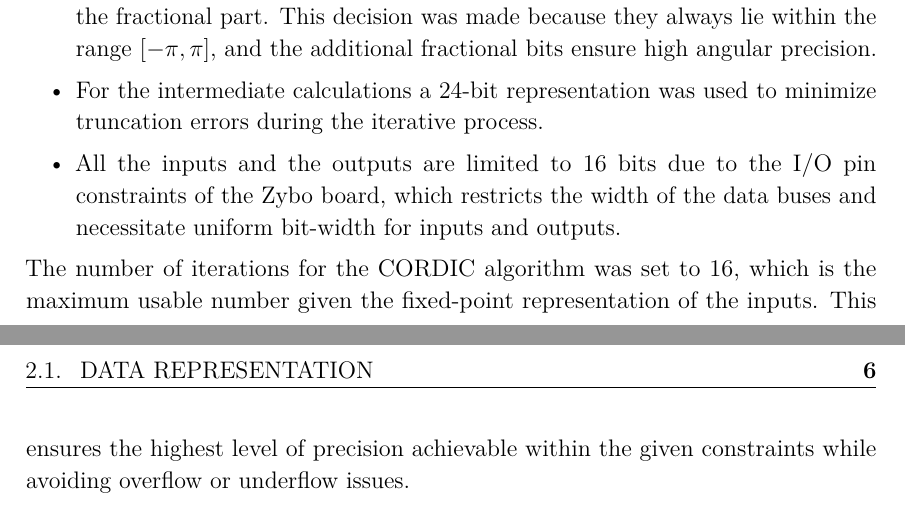
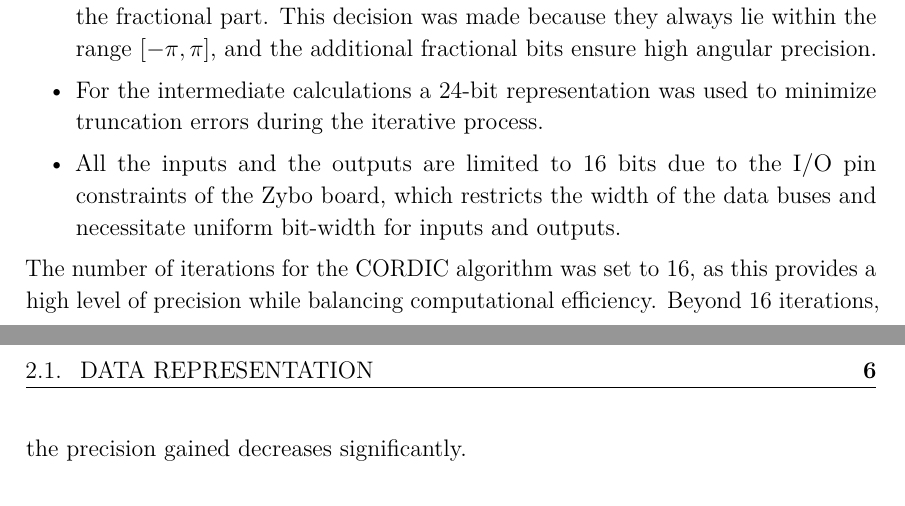
Before and after one commit to Sonic803/cordic-vhdl, a LaTeX thesis (report/main.tex, which reads report/chapters/2_Architecture.tex): two parts of pages 5 and 6 of 11, joined at a grey line, cut so that both start at the same text. Compiled offline with pdfLaTeX.

Commit message:
Aggiustato parte vecchia

```diff
--- a/report/chapters/2_Architecture.tex
+++ b/report/chapters/2_Architecture.tex
@@ -28,4 +28,4 @@ To implement the CORDIC algorithm, we used fixed-point arithmetic for the input
     \item All the inputs and the outputs are limited to 16 bits due to the I/O pin constraints of the Zybo board, which restricts the width of the data buses and necessitate uniform bit-width for inputs and outputs.
 \end{itemize}
 
-The number of iterations for the CORDIC algorithm was set to 16, which is the maximum usable number given the fixed-point representation of the inputs. This ensures the highest level of precision achievable within the given constraints while avoiding overflow or underflow issues.
+The number of iterations for the CORDIC algorithm was set to 16, as this provides a high level of precision while balancing computational efficiency. Beyond 16 iterations, the precision gained decreases significantly.
```
